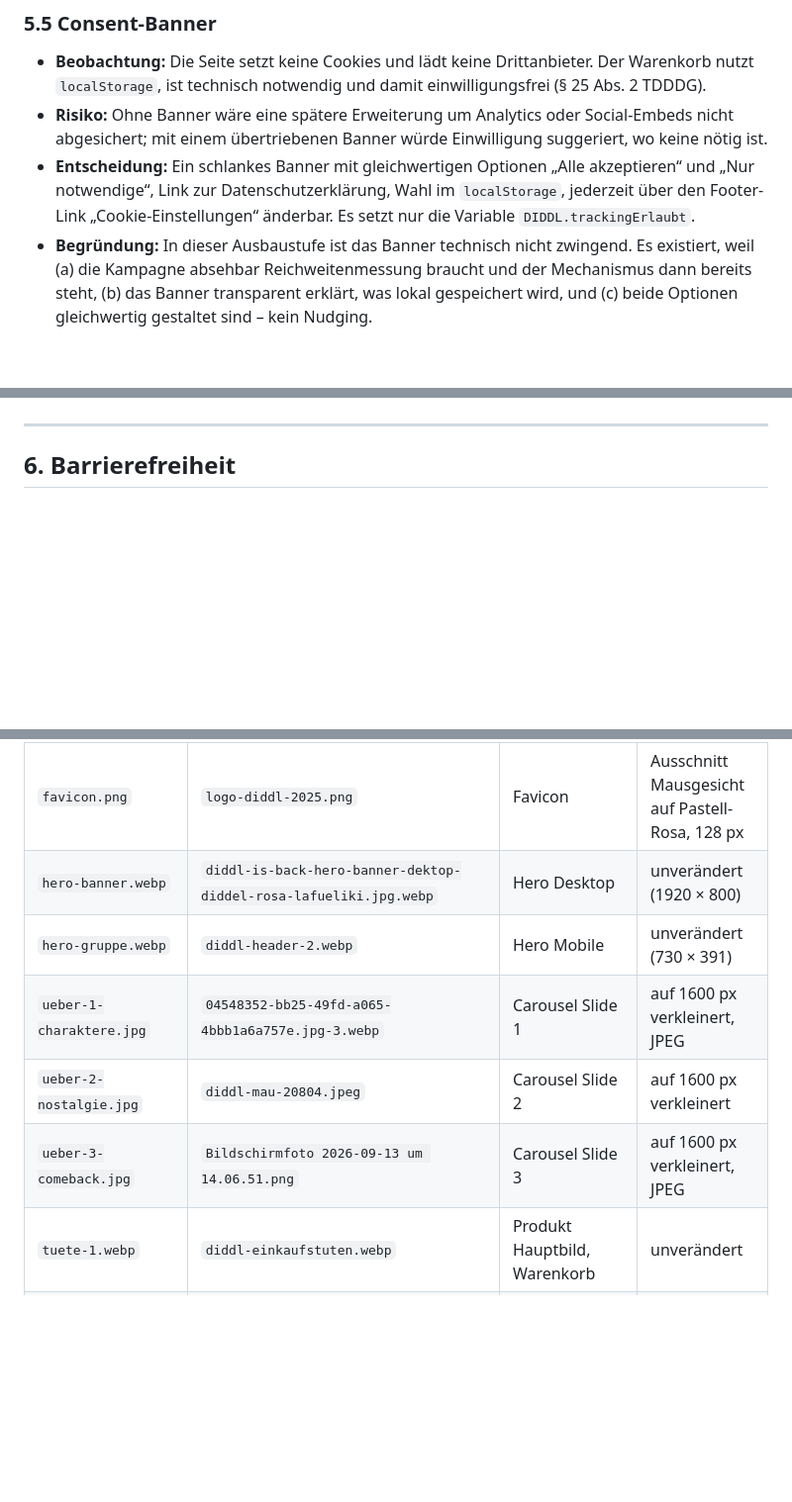
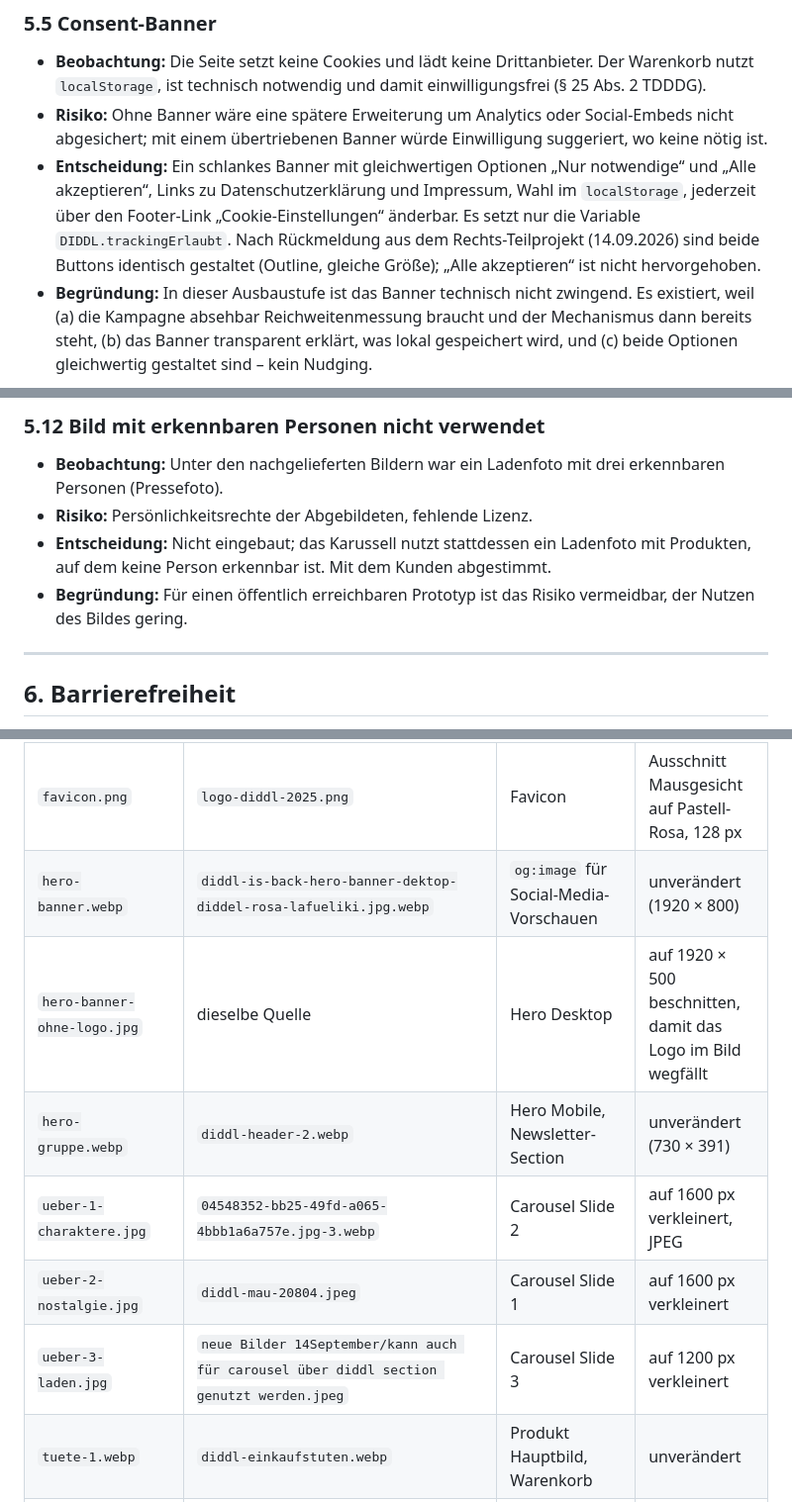
Before and after one commit to aylamaus/diddl-comeback-tuete, a Markdown page: README.md, 3 parts joined by grey strips. Shown at 99% size. Drawn GitHub-style; blank space fills up the shorter version.

```diff
--- a/README.md
+++ b/README.md
@@ -232,10 +234,13 @@ Format: Beobachtung → Risiko → Entscheidung → Begründung.
 - **Risiko:** Ohne Banner wäre eine spätere Erweiterung um Analytics oder
   Social-Embeds nicht abgesichert; mit einem übertriebenen Banner würde
   Einwilligung suggeriert, wo keine nötig ist.
-- **Entscheidung:** Ein schlankes Banner mit gleichwertigen Optionen „Alle
-  akzeptieren“ und „Nur notwendige“, Link zur Datenschutzerklärung, Wahl im
-  `localStorage`, jederzeit über den Footer-Link „Cookie-Einstellungen“
-  änderbar. Es setzt nur die Variable `DIDDL.trackingErlaubt`.
+- **Entscheidung:** Ein schlankes Banner mit gleichwertigen Optionen „Nur
+  notwendige“ und „Alle akzeptieren“, Links zu Datenschutzerklärung und
+  Impressum, Wahl im `localStorage`, jederzeit über den Footer-Link
+  „Cookie-Einstellungen“ änderbar. Es setzt nur die Variable
+  `DIDDL.trackingErlaubt`. Nach Rückmeldung aus dem Rechts-Teilprojekt
+  (14.09.2026) sind beide Buttons identisch gestaltet (Outline, gleiche
+  Größe); „Alle akzeptieren“ ist nicht hervorgehoben.
 - **Begründung:** In dieser Ausbaustufe ist das Banner technisch nicht
   zwingend. Es existiert, weil (a) die Kampagne absehbar Reichweitenmessung
   braucht und der Mechanismus dann bereits steht, (b) das Banner transparent
@@ -283,3 +339,13 @@ Format: Beobachtung → Risiko → Entscheidung → Begründung.
+### 5.12 Bild mit erkennbaren Personen nicht verwendet
+
+- **Beobachtung:** Unter den nachgelieferten Bildern war ein Ladenfoto mit
+  drei erkennbaren Personen (Pressefoto).
+- **Risiko:** Persönlichkeitsrechte der Abgebildeten, fehlende Lizenz.
+- **Entscheidung:** Nicht eingebaut; das Karussell nutzt stattdessen ein
+  Ladenfoto mit Produkten, auf dem keine Person erkennbar ist. Mit dem
+  Kunden abgestimmt.
+- **Begründung:** Für einen öffentlich erreichbaren Prototyp ist das Risiko
+  vermeidbar, der Nutzen des Bildes gering.
 
 ---
 
@@ -373,11 +442,12 @@ nutzt sie ausschließlich zu Prüfungszwecken.
 | `logo-diddl-is-back.png` | `logo-diddl-2025.png` | Header | Striche auf `--text-dark` umgefärbt, Alphakanal beibehalten (die Quelle hatte entgegen dem Briefing bereits einen Alphakanal) |
 | `logo-diddl-is-back-hell.png` | `logo-diddl-2025.png` | Footer | Striche auf `--text-light`, weiße Füllflächen transparent |
 | `favicon.png` | `logo-diddl-2025.png` | Favicon | Ausschnitt Mausgesicht auf Pastell-Rosa, 128 px |
-| `hero-banner.webp` | `diddl-is-back-hero-banner-dektop-diddel-rosa-lafueliki.jpg.webp` | Hero Desktop | unverändert (1920 × 800) |
-| `hero-gruppe.webp` | `diddl-header-2.webp` | Hero Mobile | unverändert (730 × 391) |
-| `ueber-1-charaktere.jpg` | `04548352-bb25-49fd-a065-4bbb1a6a757e.jpg-3.webp` | Carousel Slide 1 | auf 1600 px verkleinert, JPEG |
-| `ueber-2-nostalgie.jpg` | `diddl-mau-20804.jpeg` | Carousel Slide 2 | auf 1600 px verkleinert |
-| `ueber-3-comeback.jpg` | `Bildschirmfoto 2026-09-13 um 14.06.51.png` | Carousel Slide 3 | auf 1600 px verkleinert, JPEG |
+| `hero-banner.webp` | `diddl-is-back-hero-banner-dektop-diddel-rosa-lafueliki.jpg.webp` | `og:image` für Social-Media-Vorschauen | unverändert (1920 × 800) |
+| `hero-banner-ohne-logo.jpg` | dieselbe Quelle | Hero Desktop | auf 1920 × 500 beschnitten, damit das Logo im Bild wegfällt |
+| `hero-gruppe.webp` | `diddl-header-2.webp` | Hero Mobile, Newsletter-Section | unverändert (730 × 391) |
+| `ueber-1-charaktere.jpg` | `04548352-bb25-49fd-a065-4bbb1a6a757e.jpg-3.webp` | Carousel Slide 2 | auf 1600 px verkleinert, JPEG |
+| `ueber-2-nostalgie.jpg` | `diddl-mau-20804.jpeg` | Carousel Slide 1 | auf 1600 px verkleinert |
+| `ueber-3-laden.jpg` | `neue Bilder 14September/kann auch für carousel über diddl section genutzt werden.jpeg` | Carousel Slide 3 | auf 1200 px verkleinert |
 | `tuete-1.webp` | `diddl-einkaufstuten.webp` | Produkt Hauptbild, Warenkorb | unverändert |
 | `tuete-2.webp` | `diddl-is-back-.webp` | Produktgalerie | unverändert |
 | `tuete-3.webp` | `dpa-com-60828636-2-jpg.webp` | Produktgalerie | unverändert (dpa-Bild) |
```
Also changed, not shown: other parts of README.md (+105 -36 lines).
